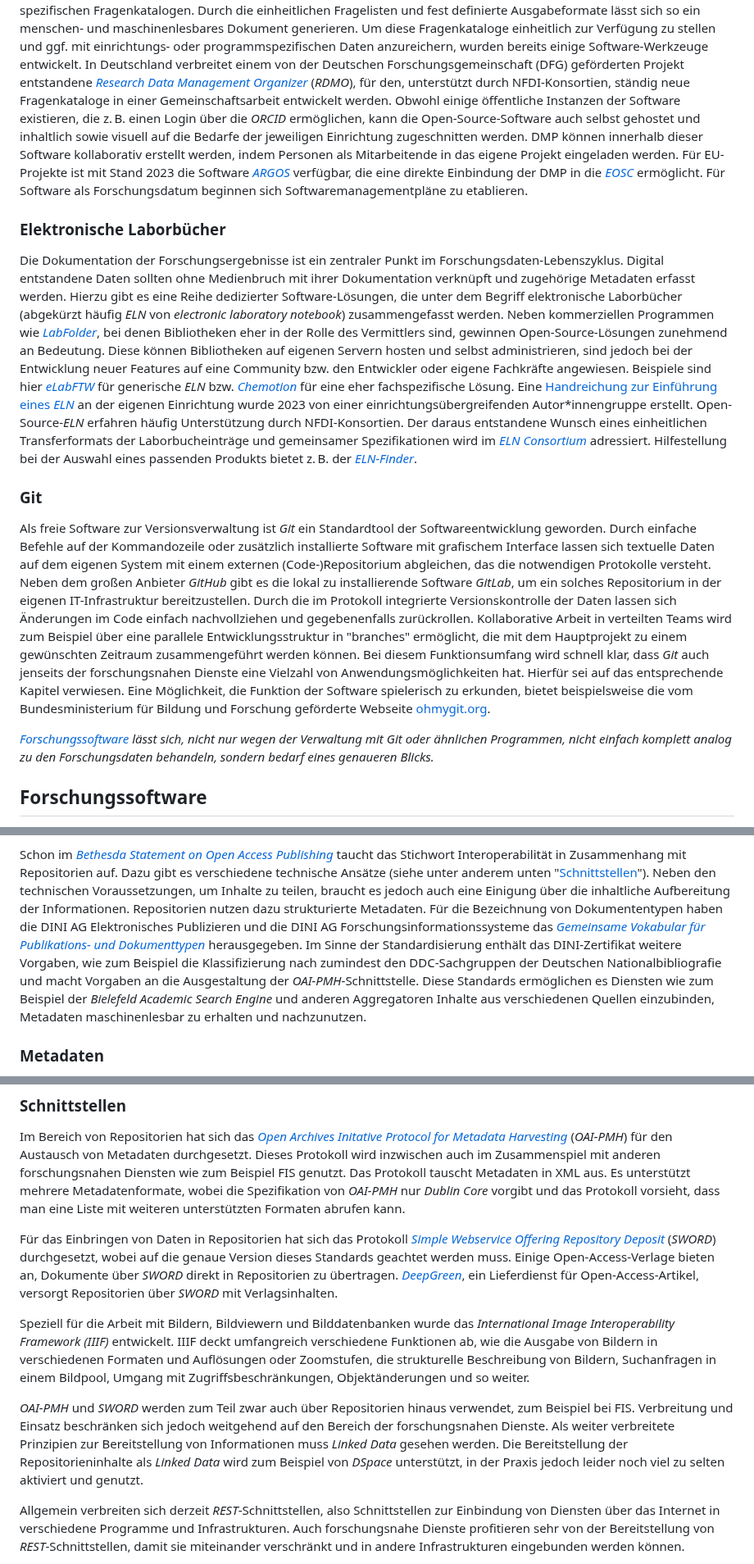
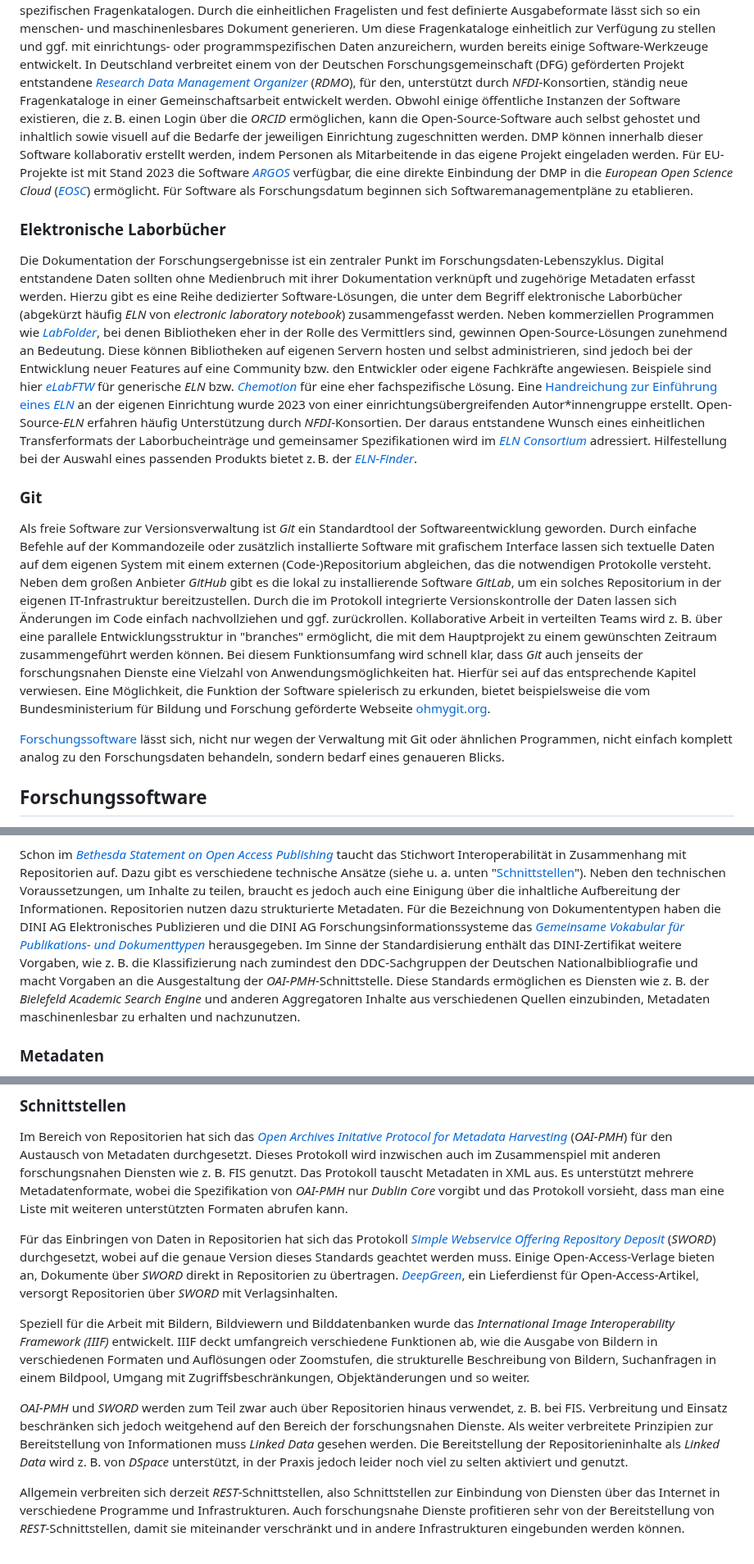
Before and after one commit to pro4bib/handbuch-it-in-bibliotheken, a Markdown page: forschungsnahe-dienste.md, 3 parts joined by grey strips. Shown at 82% size. Drawn GitHub-style.

```diff
--- a/forschungsnahe-dienste.md
+++ b/forschungsnahe-dienste.md
@@ -385,7 +385,7 @@ einrichtungs- oder programmspezifischen Daten anzureichern, wurden
 bereits einige Software-Werkzeuge entwickelt. In Deutschland verbreitet
 einem von der Deutschen Forschungsgemeinschaft (DFG) geförderten Projekt entstandene
 *[Research Data Management Organizer](https://rdmorganiser.github.io/)* (*RDMO*), für
-den, unterstützt durch NFDI-Konsortien, ständig neue Fragenkataloge
+den, unterstützt durch *NFDI*-Konsortien, ständig neue Fragenkataloge
 in einer Gemeinschaftsarbeit entwickelt werden. Obwohl einige
 öffentliche Instanzen der Software existieren, die z. B. einen Login
 über die *ORCID* ermöglichen, kann die Open-Source-Software auch selbst
@@ -395,7 +395,7 @@ kollaborativ erstellt werden, indem Personen als Mitarbeitende in
 das eigene Projekt eingeladen werden. Für EU-Projekte ist mit Stand 2023
 die Software *[ARGOS](https://argos.openaire.eu/)*
 verfügbar, die eine direkte Einbindung der DMP in die
-*[EOSC](https://eosc-portal.eu/)* ermöglicht. Für Software
+*European Open Science Cloud* (*[EOSC](https://eosc-portal.eu/)*) ermöglicht. Für Software
 als Forschungsdatum beginnen sich Softwaremanagementpläne zu etablieren.
 
 ### Elektronische Laborbücher
@@ -419,7 +419,7 @@ fachspezifische Lösung. Eine [Handreichung zur Einführung eines
 *ELN*](https://doi.org/10.17192/bfdm.2023.5.8553) an der
 eigenen Einrichtung wurde 2023 von einer einrichtungsübergreifenden
 Autor\*innengruppe erstellt. Open-Source-*ELN* erfahren häufig
-Unterstützung durch NFDI-Konsortien. Der daraus entstandene Wunsch
+Unterstützung durch *NFDI*-Konsortien. Der daraus entstandene Wunsch
 eines einheitlichen Transferformats der Laborbucheinträge und
 gemeinsamer Spezifikationen wird im *[ELN
 Consortium](https://github.com/TheELNConsortium)*
@@ -437,8 +437,8 @@ das die notwendigen Protokolle versteht. Neben dem großen Anbieter *GitHub* gib
 es die lokal zu installierende Software *GitLab*, um ein solches Repositorium in
 der eigenen IT-Infrastruktur bereitzustellen. Durch die im Protokoll
 integrierte Versionskontrolle der Daten lassen sich Änderungen im Code einfach
-nachvollziehen und gegebenenfalls zurückrollen. Kollaborative Arbeit in
-verteilten Teams wird zum Beispiel über eine parallele Entwicklungsstruktur in
+nachvollziehen und ggf. zurückrollen. Kollaborative Arbeit in
+verteilten Teams wird z. B. über eine parallele Entwicklungsstruktur in
 "branches" ermöglicht, die mit dem Hauptprojekt zu einem gewünschten Zeitraum
 zusammengeführt werden können.  Bei diesem Funktionsumfang wird schnell klar,
 dass *Git* auch jenseits der forschungsnahen Dienste eine Vielzahl von
@@ -447,9 +447,9 @@ verwiesen.  Eine Möglichkeit, die Funktion der Software spielerisch zu
 erkunden, bietet beispielsweise die vom Bundesministerium für Bildung und
 Forschung geförderte Webseite [ohmygit.org](https://ohmygit.org).
 
-*[Forschungssoftware](#forschungssoftware) lässt sich, nicht nur wegen der
+[Forschungssoftware](#forschungssoftware) lässt sich, nicht nur wegen der
 Verwaltung mit Git oder ähnlichen Programmen, nicht einfach komplett analog zu
-den Forschungsdaten behandeln, sondern bedarf eines genaueren Blicks.*
+den Forschungsdaten behandeln, sondern bedarf eines genaueren Blicks.
 
 ## Forschungssoftware
 
@@ -656,7 +656,7 @@ Optionen eigene Dienste weiterzuentwickeln.
 Schon im *[Bethesda Statement on Open Access
 Publishing](http://legacy.earlham.edu/~peters/fos/bethesda.htm)*
 taucht das Stichwort Interoperabilität in Zusammenhang mit Repositorien
-auf. Dazu gibt es verschiedene technische Ansätze (siehe unter anderem
+auf. Dazu gibt es verschiedene technische Ansätze (siehe u. a.
 unten "[Schnittstellen](#schnittstellen)"). Neben den technischen Voraussetzungen, um
 Inhalte zu teilen, braucht es jedoch auch eine Einigung über die
 inhaltliche Aufbereitung der Informationen. Repositorien nutzen dazu
@@ -665,10 +665,10 @@ die DINI AG Elektronisches Publizieren und die DINI AG
 Forschungsinformationssysteme das *[Gemeinsame Vokabular für
 Publikations- und Dokumenttypen](https://doi.org/10.18452/24147)*
 herausgegeben. Im Sinne der Standardisierung enthält das DINI-Zertifikat
-weitere Vorgaben, wie zum Beispiel die Klassifizierung nach zumindest
+weitere Vorgaben, wie z. B. die Klassifizierung nach zumindest
 den DDC-Sachgruppen der Deutschen Nationalbibliografie und macht
 Vorgaben an die Ausgestaltung der *OAI-PMH*-Schnittstelle. Diese Standards
-ermöglichen es Diensten wie zum Beispiel der *Bielefeld Academic Search
+ermöglichen es Diensten wie z. B. der *Bielefeld Academic Search
 Engine* und anderen Aggregatoren Inhalte aus verschiedenen Quellen
 einzubinden, Metadaten maschinenlesbar zu erhalten und nachzunutzen.
 
@@ -816,7 +816,7 @@ Protocol for Metadata
 Harvesting](https://www.openarchives.org/pmh/)* (*OAI-PMH*)
 für den Austausch von Metadaten durchgesetzt. Dieses Protokoll wird
 inzwischen auch im Zusammenspiel mit anderen forschungsnahen Diensten
-wie zum Beispiel FIS genutzt. Das Protokoll tauscht Metadaten in XML
+wie z. B. FIS genutzt. Das Protokoll tauscht Metadaten in XML
 aus. Es unterstützt mehrere Metadatenformate, wobei die Spezifikation
 von *OAI-PMH* nur *Dublin Core* vorgibt und das Protokoll vorsieht, dass man
 eine Liste mit weiteren unterstützten Formaten abrufen kann.
@@ -840,11 +840,11 @@ einem Bildpool, Umgang mit Zugriffsbeschränkungen, Objektänderungen und
 so weiter.
 
 *OAI-PMH* und *SWORD* werden zum Teil zwar auch über Repositorien hinaus
-verwendet, zum Beispiel bei FIS. Verbreitung
+verwendet, z. B. bei FIS. Verbreitung
 und Einsatz beschränken sich jedoch weitgehend auf den Bereich der
 forschungsnahen Dienste. Als weiter verbreitete Prinzipien zur
 Bereitstellung von Informationen muss *Linked Data* gesehen werden. Die
-Bereitstellung der Repositorieninhalte als *Linked Data* wird zum Beispiel
+Bereitstellung der Repositorieninhalte als *Linked Data* wird z. B.
 von *DSpace* unterstützt, in der Praxis jedoch leider noch viel zu selten
 aktiviert und genutzt.
 
```
Also changed, not shown: other parts of forschungsnahe-dienste.md (+18 -18 lines).
